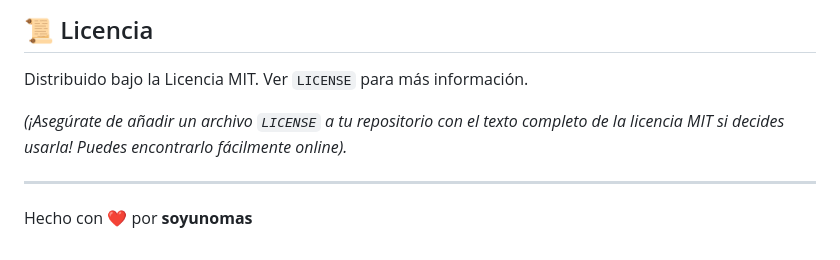
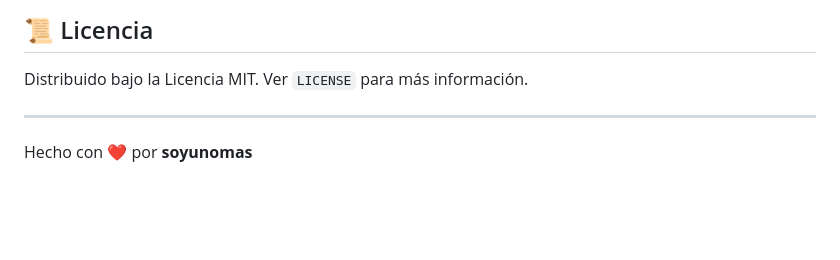
Before and after one commit to soyunomas/simple-js-image-resizer-cropper, a Markdown page: README.md, the part around the change. Drawn GitHub-style; blank space fills up the shorter version.

Commit message:
Actualizar README.md

```diff
--- a/README.md
+++ b/README.md
@@ -101,7 +101,6 @@ Como es una aplicación puramente de lado del cliente, no necesitas instalación
 
 Distribuido bajo la Licencia MIT. Ver `LICENSE` para más información.
 
-*(¡Asegúrate de añadir un archivo `LICENSE` a tu repositorio con el texto completo de la licencia MIT si decides usarla! Puedes encontrarlo fácilmente online).*
 
 ---
 
```
